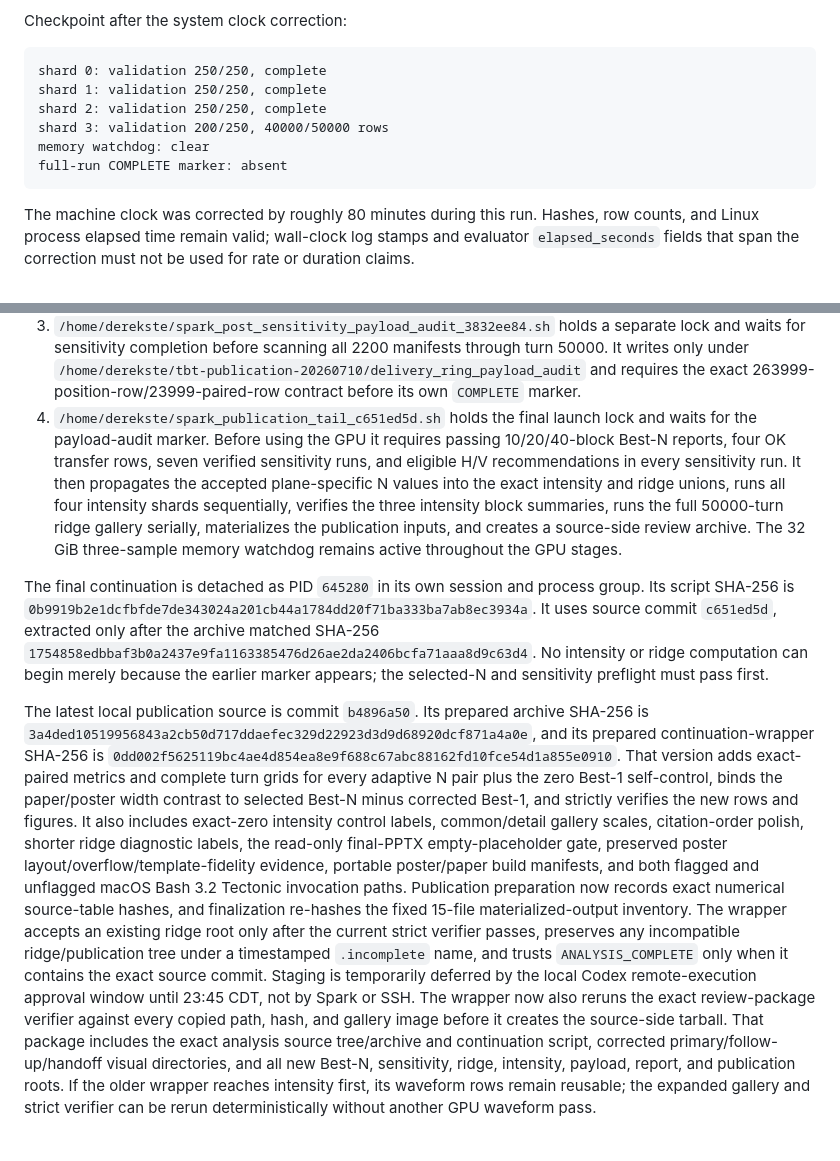
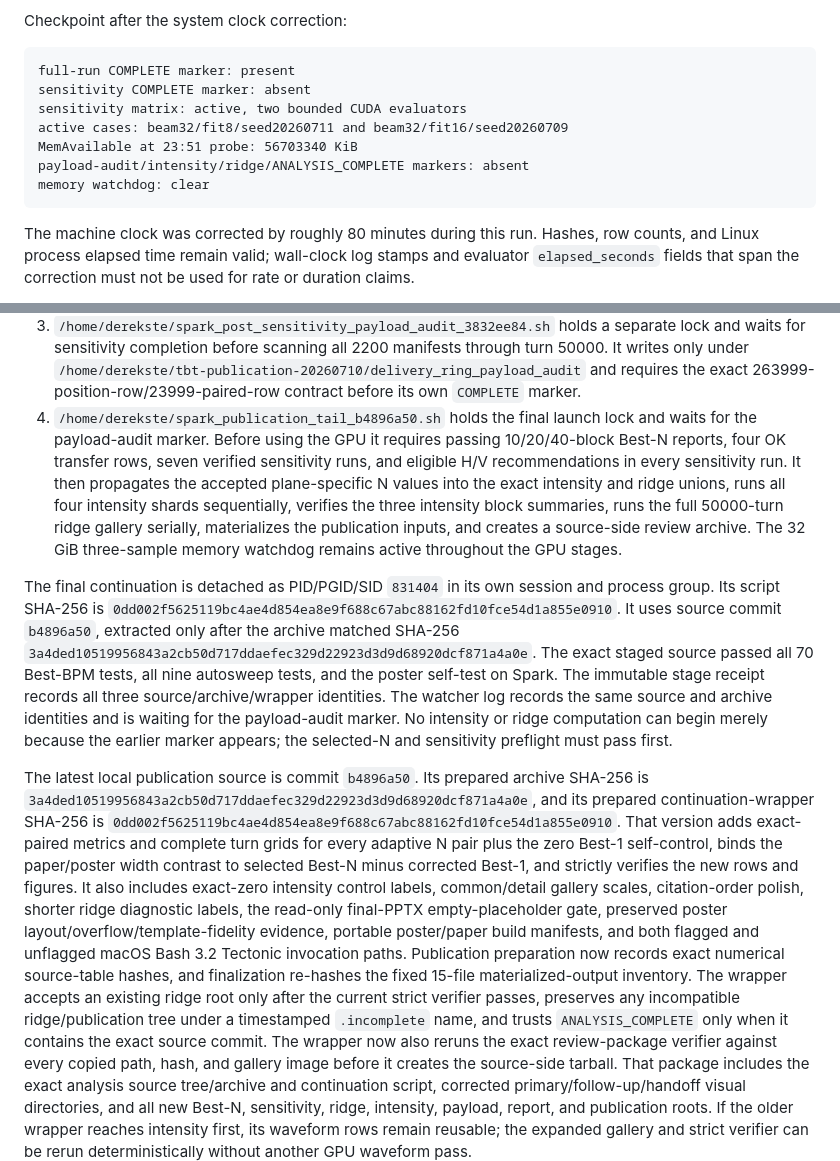
Before and after one commit to fermi-ad/tbt-monitor, a Markdown page: docs/CURRENT_STATUS.md, 2 parts joined by grey strips. GitHub-like rendering; blank space fills up the shorter version.

Commit message:
Refresh live publication handoff

````diff
--- a/docs/CURRENT_STATUS.md
+++ b/docs/CURRENT_STATUS.md
@@ -46,12 +46,13 @@ utilization.
 Checkpoint after the system clock correction:
 
 ```text
-shard 0: validation 250/250, complete
-shard 1: validation 250/250, complete
-shard 2: validation 250/250, complete
-shard 3: validation 200/250, 40000/50000 rows
+full-run COMPLETE marker: present
+sensitivity COMPLETE marker: absent
+sensitivity matrix: active, two bounded CUDA evaluators
+active cases: beam32/fit8/seed20260711 and beam32/fit16/seed20260709
+MemAvailable at 23:51 probe: 56703340 KiB
+payload-audit/intensity/ridge/ANALYSIS_COMPLETE markers: absent
 memory watchdog: clear
-full-run COMPLETE marker: absent
 ```
 
 The machine clock was corrected by roughly 80 minutes during this run. Hashes,
@@ -85,7 +86,7 @@ The active chain is marker-gated and survives loss of the client SSH session:
    `/home/derekste/tbt-publication-20260710/delivery_ring_payload_audit` and
    requires the exact 263999-position-row/23999-paired-row contract before its
    own `COMPLETE` marker.
-4. `/home/derekste/spark_publication_tail_c651ed5d.sh` holds the final launch
+4. `/home/derekste/spark_publication_tail_b4896a50.sh` holds the final launch
    lock and waits for the payload-audit marker. Before using the GPU it requires
    passing 10/20/40-block Best-N reports, four OK transfer rows, seven verified
    sensitivity runs, and eligible H/V recommendations in every sensitivity
@@ -96,11 +97,15 @@ The active chain is marker-gated and survives loss of the client SSH session:
    source-side review archive. The 32 GiB three-sample memory watchdog remains
    active throughout the GPU stages.
 
-The final continuation is detached as PID `645280` in its own session and
-process group. Its script SHA-256 is
-`0b9919b2e1dcfbfde7de343024a201cb44a1784dd20f71ba333ba7ab8ec3934a`.
-It uses source commit `c651ed5d`, extracted only after the archive matched
-SHA-256 `1754858edbbaf3b0a2437e9fa1163385476d26ae2da2406bcfa71aaa8d9c63d4`.
+The final continuation is detached as PID/PGID/SID `831404` in its own session
+and process group. Its script SHA-256 is
+`0dd002f5625119bc4ae4d854ea8e9f688c67abc88162fd10fce54d1a855e0910`.
+It uses source commit `b4896a50`, extracted only after the archive matched
+SHA-256 `3a4ded10519956843a2cb50d717ddaefec329d22923d3d9d68920dcf871a4a0e`.
+The exact staged source passed all 70 Best-BPM tests, all nine autosweep tests,
+and the poster self-test on Spark. The immutable stage receipt records all
+three source/archive/wrapper identities. The watcher log records the same
+source and archive identities and is waiting for the payload-audit marker.
 No intensity or ridge computation can begin merely because the earlier marker
 appears; the selected-N and sensitivity preflight must pass first.
 
@@ -123,8 +128,6 @@ The wrapper accepts an existing ridge root only after the current strict
 verifier passes, preserves any incompatible ridge/publication tree under a
 timestamped `.incomplete` name, and trusts `ANALYSIS_COMPLETE` only when it
 contains the exact source commit.
-Staging is temporarily deferred by the local Codex remote-execution
-approval window until 23:45 CDT, not by Spark or SSH.
 The wrapper now also reruns the exact review-package verifier against every
 copied path, hash, and gallery image before it creates the source-side tarball.
 That package includes the exact analysis source tree/archive and continuation
````
Also changed, not shown: other parts of docs/CURRENT_STATUS.md (+1 -1 lines).
